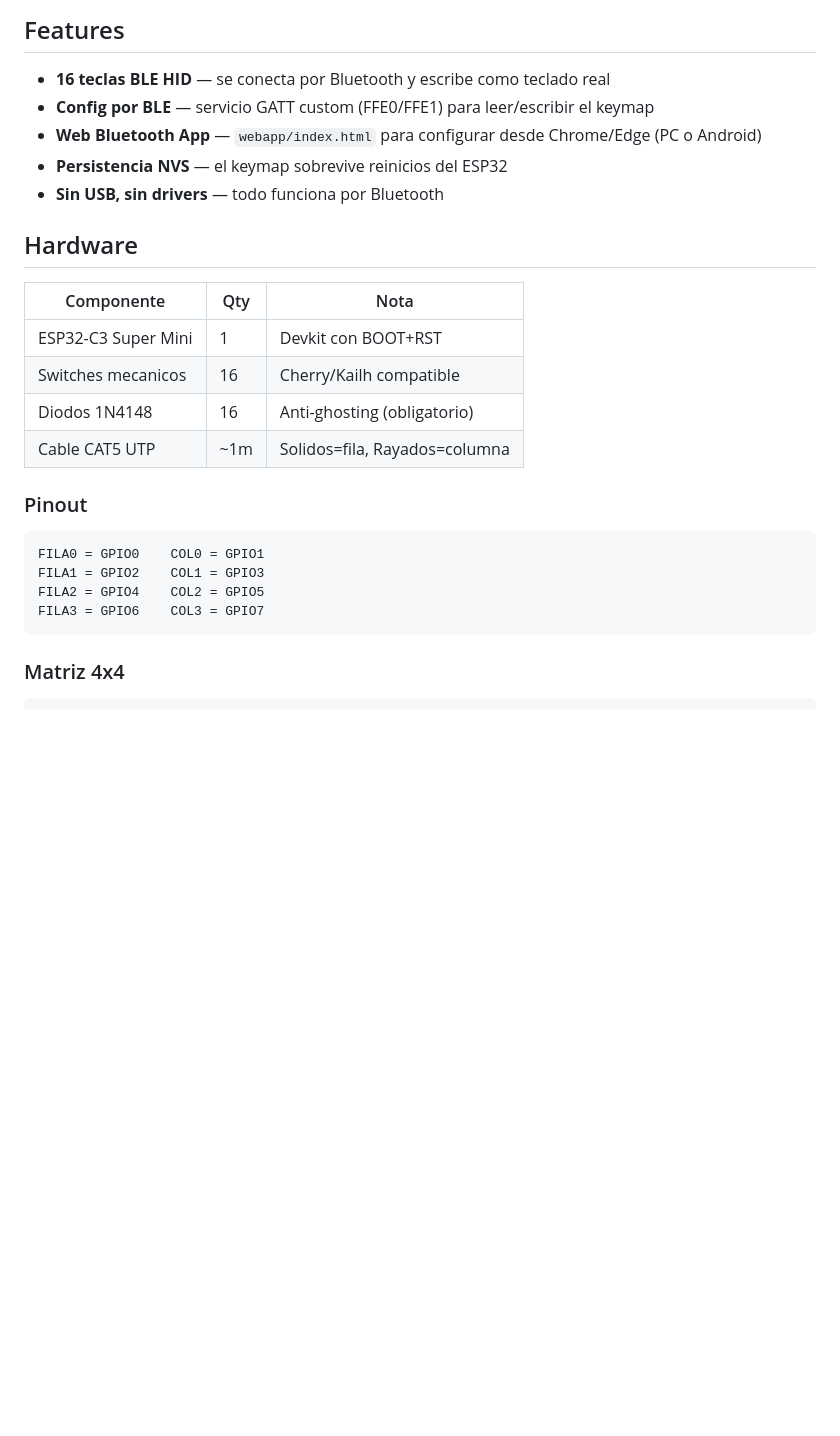
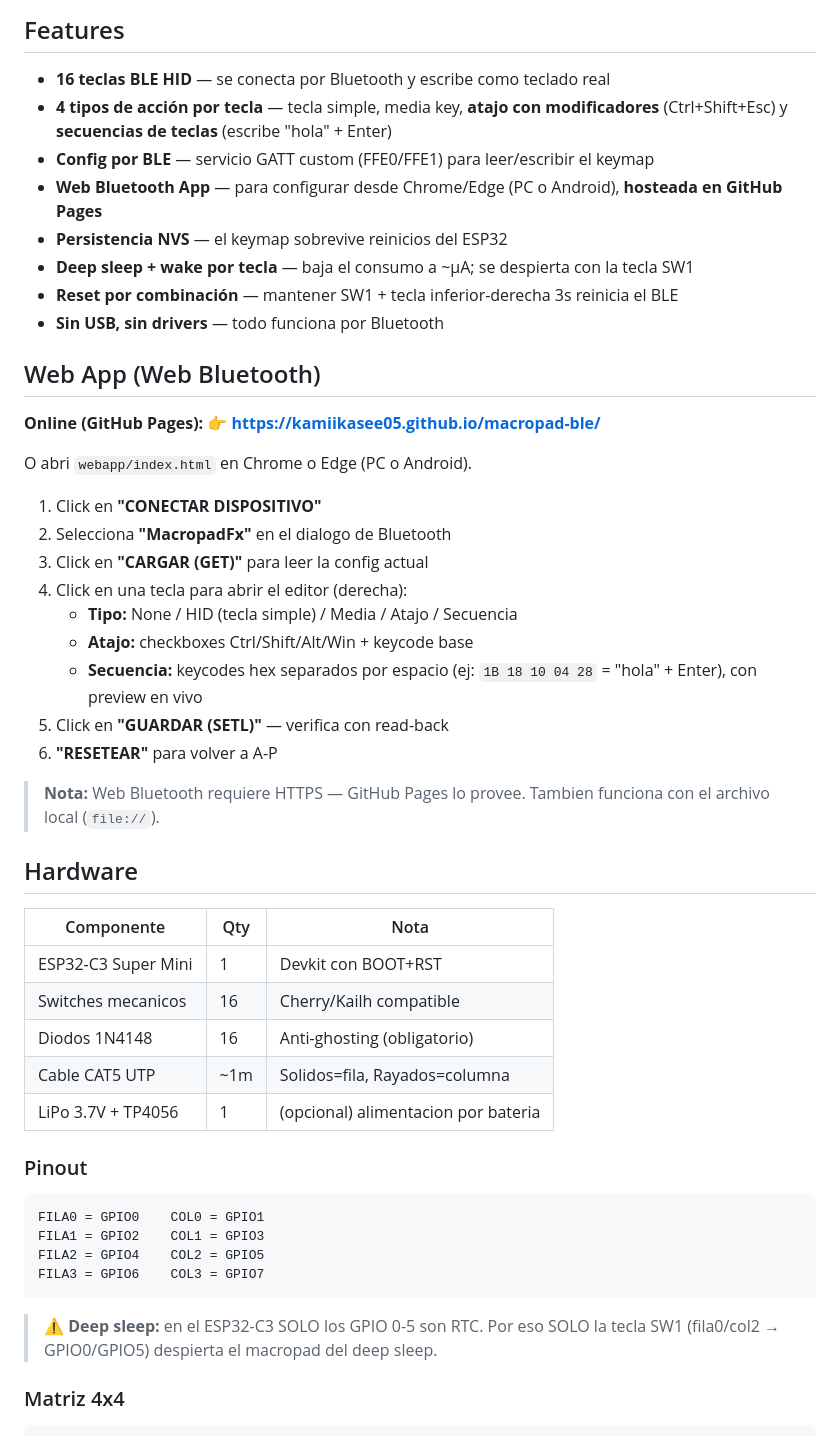
Before and after one commit to kamiikasee05/macropad-ble, a Markdown page: README.md, the part around one of its changes. GitHub-like rendering; blank space fills up the shorter version.

````diff
--- a/README.md
+++ b/README.md
@@ -5,10 +5,31 @@ Macropad Bluetooth de 16 teclas (4x4) con ESP32-C3. Configurable por BLE con una
 ## Features
 
 - **16 teclas BLE HID** — se conecta por Bluetooth y escribe como teclado real
+- **4 tipos de acción por tecla** — tecla simple, media key, **atajo con modificadores** (Ctrl+Shift+Esc) y **secuencias de teclas** (escribe "hola" + Enter)
 - **Config por BLE** — servicio GATT custom (FFE0/FFE1) para leer/escribir el keymap
-- **Web Bluetooth App** — `webapp/index.html` para configurar desde Chrome/Edge (PC o Android)
+- **Web Bluetooth App** — para configurar desde Chrome/Edge (PC o Android), **hosteada en GitHub Pages**
 - **Persistencia NVS** — el keymap sobrevive reinicios del ESP32
+- **Deep sleep + wake por tecla** — baja el consumo a ~µA; se despierta con la tecla SW1
+- **Reset por combinación** — mantener SW1 + tecla inferior-derecha 3s reinicia el BLE
 - **Sin USB, sin drivers** — todo funciona por Bluetooth
+
+## Web App (Web Bluetooth)
+
+**Online (GitHub Pages):** 👉 **https://kamiikasee05.github.io/macropad-ble/**
+
+O abri `webapp/index.html` en Chrome o Edge (PC o Android).
+
+1. Click en **"CONECTAR DISPOSITIVO"**
+2. Selecciona **"MacropadFx"** en el dialogo de Bluetooth
+3. Click en **"CARGAR (GET)"** para leer la config actual
+4. Click en una tecla para abrir el editor (derecha):
+   - **Tipo:** None / HID (tecla simple) / Media / Atajo / Secuencia
+   - **Atajo:** checkboxes Ctrl/Shift/Alt/Win + keycode base
+   - **Secuencia:** keycodes hex separados por espacio (ej: `1B 18 10 04 28` = "hola" + Enter), con preview en vivo
+5. Click en **"GUARDAR (SETL)"** — verifica con read-back
+6. **"RESETEAR"** para volver a A-P
+
+> **Nota:** Web Bluetooth requiere HTTPS — GitHub Pages lo provee. Tambien funciona con el archivo local (`file://`).
 
 ## Hardware
 
@@ -18,6 +39,7 @@ Macropad Bluetooth de 16 teclas (4x4) con ESP32-C3. Configurable por BLE con una
 | Switches mecanicos | 16 | Cherry/Kailh compatible |
 | Diodos 1N4148 | 16 | Anti-ghosting (obligatorio) |
 | Cable CAT5 UTP | ~1m | Solidos=fila, Rayados=columna |
+| LiPo 3.7V + TP4056 | 1 | (opcional) alimentacion por bateria |
 
 ### Pinout
 
@@ -27,6 +49,8 @@ FILA1 = GPIO2    COL1 = GPIO3
 FILA2 = GPIO4    COL2 = GPIO5
 FILA3 = GPIO6    COL3 = GPIO7
 ```
+
+> ⚠️ **Deep sleep:** en el ESP32-C3 SOLO los GPIO 0-5 son RTC. Por eso SOLO la tecla SW1 (fila0/col2 → GPIO0/GPIO5) despierta el macropad del deep sleep.
 
 ### Matriz 4x4
 
````
Also changed, not shown: other parts of README.md (+34 -16 lines).
